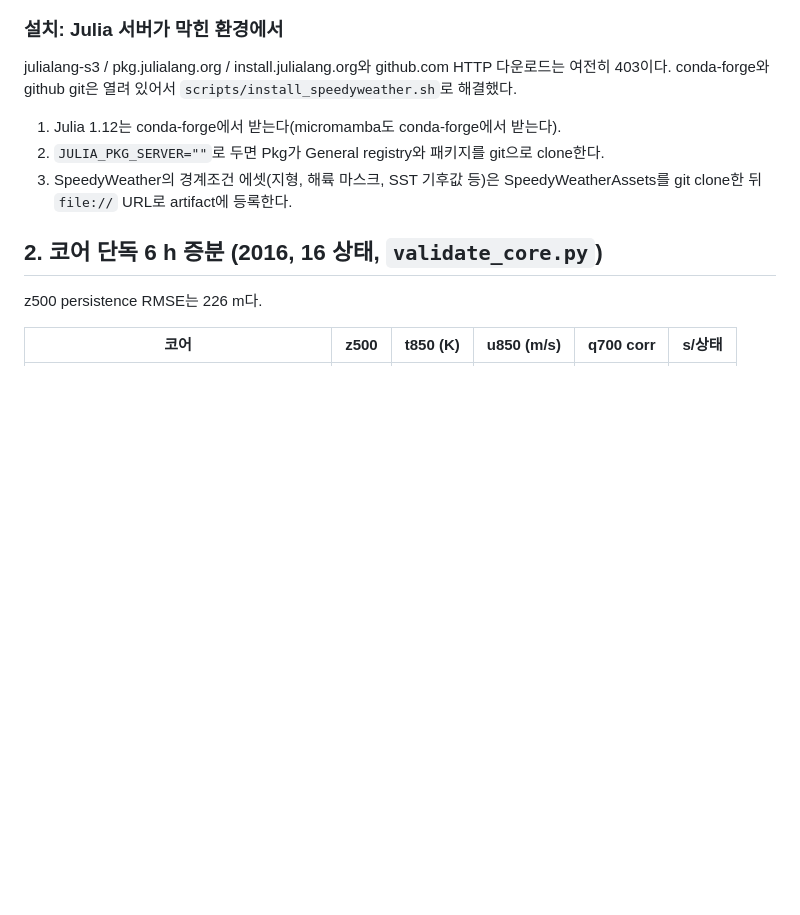
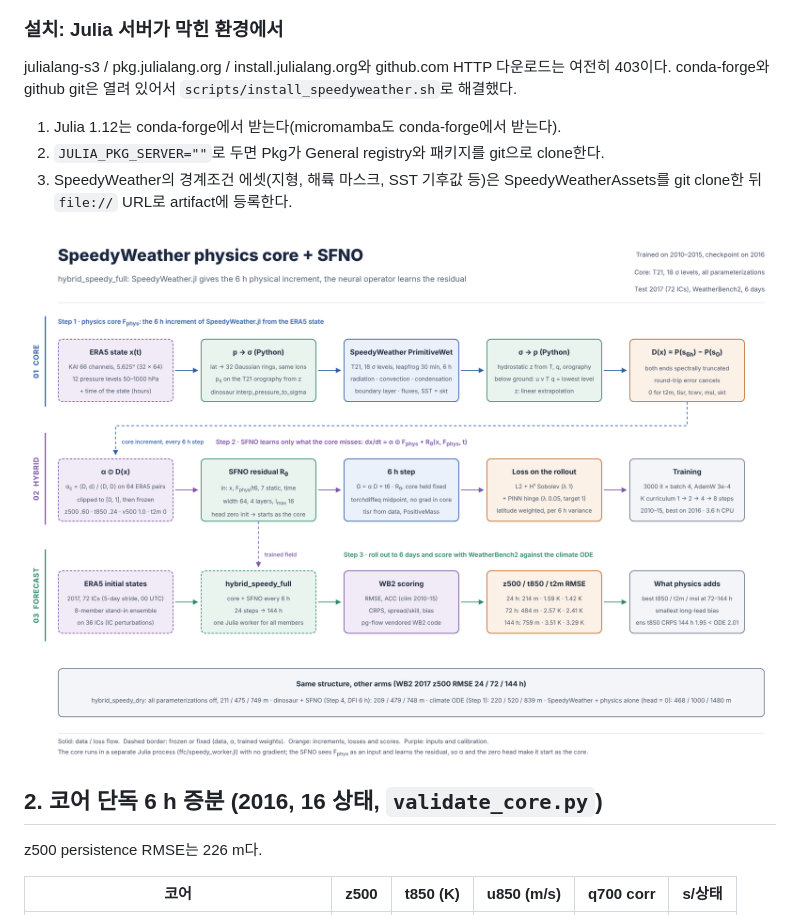
Before and after one commit to nayehyeon61-glitch/functional_flow_climate, a Markdown page: docs/step5_speedyweather_core.md, the part around the change. Rendered like a GitHub page; pictures changed too: docs/step5/fig_structure.png (added); blank space fills up the shorter version.

Commit message:
Step 5: structure figure of the SpeedyWeather physics core + SFNO hybrid
Co-Authored-By: Claude Opus 5.5 <noreply@anthropic.com>
Claude-Session: https://claude.ai/code/session_01Hhac8n4jjnVSVQR32DfxVU

```diff
--- a/docs/step5_speedyweather_core.md
+++ b/docs/step5_speedyweather_core.md
@@ -16,6 +16,8 @@ julialang-s3 / pkg.julialang.org / install.julialang.org와 github.com HTTP 다
 1. Julia 1.12는 conda-forge에서 받는다(micromamba도 conda-forge에서 받는다).
 2. `JULIA_PKG_SERVER=""`로 두면 Pkg가 General registry와 패키지를 git으로 clone한다.
 3. SpeedyWeather의 경계조건 에셋(지형, 해륙 마스크, SST 기후값 등)은 SpeedyWeatherAssets를 git clone한 뒤 `file://` URL로 artifact에 등록한다.
+
+![구조](step5/fig_structure.png)
 
 ## 2. 코어 단독 6 h 증분 (2016, 16 상태, `validate_core.py`)
 
```
Also changed, not shown: 1 other file.
